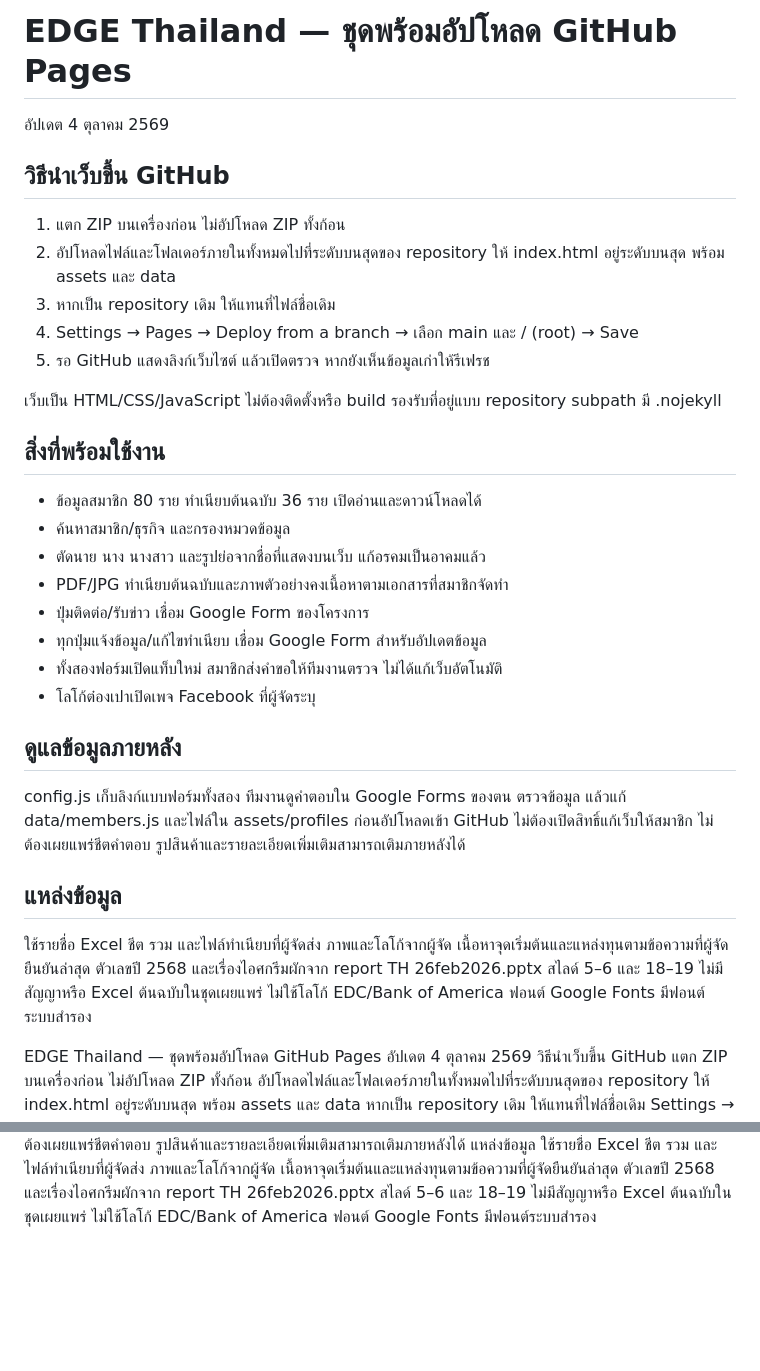
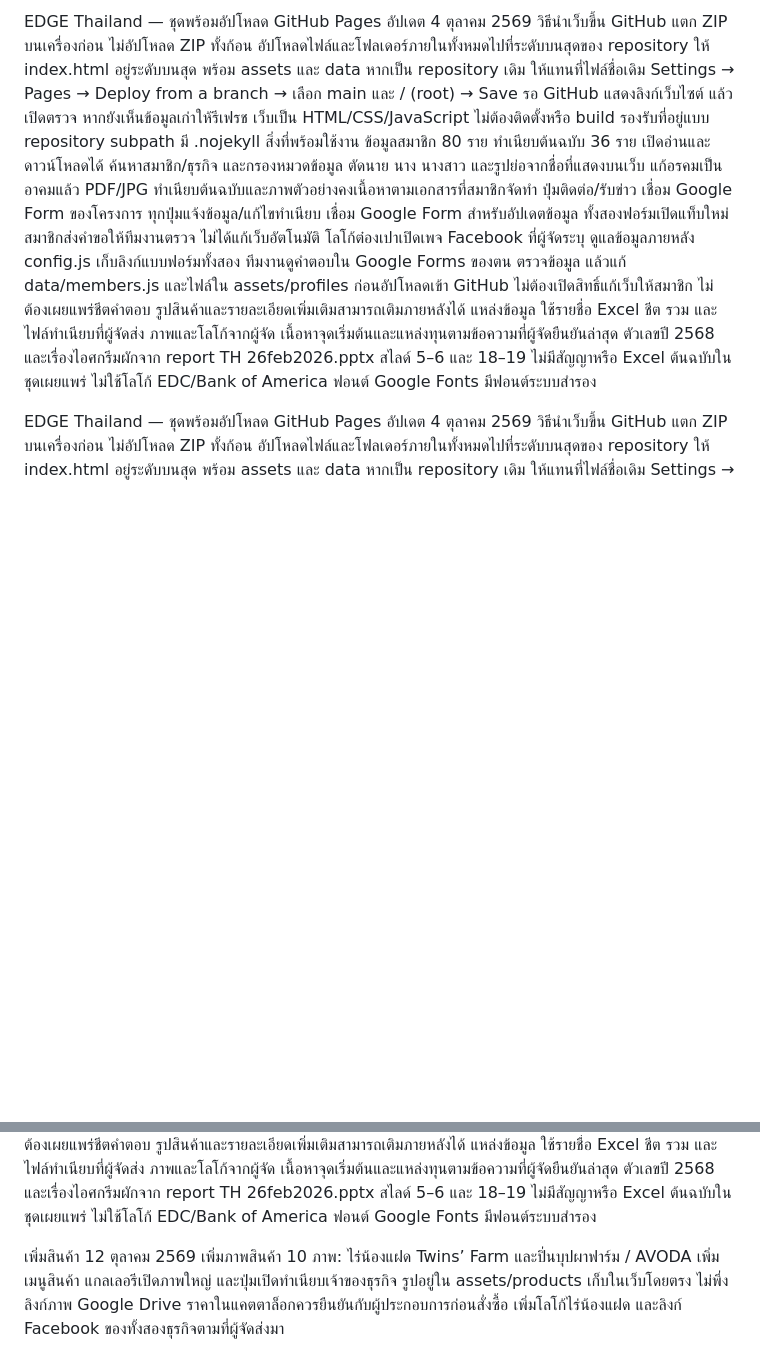
Before and after one commit to EDGEThailand/EDGEThailand.github.io, a Markdown page: README.md, 2 parts joined by grey strips. Rendered like a GitHub page; blank space fills up the shorter version.

```diff
--- a/README.md
+++ b/README.md
@@ -1,38 +1,32 @@
-# EDGE Thailand — ชุดพร้อมอัปโหลด GitHub Pages
+EDGE Thailand — ชุดพร้อมอัปโหลด GitHub Pages
 อัปเดต 4 ตุลาคม 2569
-
-## วิธีนำเว็บขึ้น GitHub
-1. แตก ZIP บนเครื่องก่อน ไม่อัปโหลด ZIP ทั้งก้อน
-2. อัปโหลดไฟล์และโฟลเดอร์ภายในทั้งหมดไปที่ระดับบนสุดของ repository ให้ index.html อยู่ระดับบนสุด พร้อม assets และ data
-3. หากเป็น repository เดิม ให้แทนที่ไฟล์ชื่อเดิม
-4. Settings → Pages → Deploy from a branch → เลือก main และ / (root) → Save
-5. รอ GitHub แสดงลิงก์เว็บไซต์ แล้วเปิดตรวจ หากยังเห็นข้อมูลเก่าให้รีเฟรช
-
+วิธีนำเว็บขึ้น GitHub
+แตก ZIP บนเครื่องก่อน ไม่อัปโหลด ZIP ทั้งก้อน
+อัปโหลดไฟล์และโฟลเดอร์ภายในทั้งหมดไปที่ระดับบนสุดของ repository ให้ index.html อยู่ระดับบนสุด พร้อม assets และ data
+หากเป็น repository เดิม ให้แทนที่ไฟล์ชื่อเดิม
+Settings → Pages → Deploy from a branch → เลือก main และ / (root) → Save
+รอ GitHub แสดงลิงก์เว็บไซต์ แล้วเปิดตรวจ หากยังเห็นข้อมูลเก่าให้รีเฟรช
 เว็บเป็น HTML/CSS/JavaScript ไม่ต้องติดตั้งหรือ build รองรับที่อยู่แบบ repository subpath มี .nojekyll
-
-## สิ่งที่พร้อมใช้งาน
-- ข้อมูลสมาชิก 80 ราย ทำเนียบต้นฉบับ 36 ราย เปิดอ่านและดาวน์โหลดได้
-- ค้นหาสมาชิก/ธุรกิจ และกรองหมวดข้อมูล
-- ตัดนาย นาง นางสาว และรูปย่อจากชื่อที่แสดงบนเว็บ แก้อรคมเป็นอาคมแล้ว
-- PDF/JPG ทำเนียบต้นฉบับและภาพตัวอย่างคงเนื้อหาตามเอกสารที่สมาชิกจัดทำ
-- ปุ่มติดต่อ/รับข่าว เชื่อม Google Form ของโครงการ
-- ทุกปุ่มแจ้งข้อมูล/แก้ไขทำเนียบ เชื่อม Google Form สำหรับอัปเดตข้อมูล
-- ทั้งสองฟอร์มเปิดแท็บใหม่ สมาชิกส่งคำขอให้ทีมงานตรวจ ไม่ได้แก้เว็บอัตโนมัติ
-- โลโก้ต๋องเปาเปิดเพจ Facebook ที่ผู้จัดระบุ
-
-## ดูแลข้อมูลภายหลัง
+สิ่งที่พร้อมใช้งาน
+ข้อมูลสมาชิก 80 ราย ทำเนียบต้นฉบับ 36 ราย เปิดอ่านและดาวน์โหลดได้
+ค้นหาสมาชิก/ธุรกิจ และกรองหมวดข้อมูล
+ตัดนาย นาง นางสาว และรูปย่อจากชื่อที่แสดงบนเว็บ แก้อรคมเป็นอาคมแล้ว
+PDF/JPG ทำเนียบต้นฉบับและภาพตัวอย่างคงเนื้อหาตามเอกสารที่สมาชิกจัดทำ
+ปุ่มติดต่อ/รับข่าว เชื่อม Google Form ของโครงการ
+ทุกปุ่มแจ้งข้อมูล/แก้ไขทำเนียบ เชื่อม Google Form สำหรับอัปเดตข้อมูล
+ทั้งสองฟอร์มเปิดแท็บใหม่ สมาชิกส่งคำขอให้ทีมงานตรวจ ไม่ได้แก้เว็บอัตโนมัติ
+โลโก้ต๋องเปาเปิดเพจ Facebook ที่ผู้จัดระบุ
+ดูแลข้อมูลภายหลัง
 config.js เก็บลิงก์แบบฟอร์มทั้งสอง
 ทีมงานดูคำตอบใน Google Forms ของตน ตรวจข้อมูล แล้วแก้ data/members.js และไฟล์ใน assets/profiles ก่อนอัปโหลดเข้า GitHub
 ไม่ต้องเปิดสิทธิ์แก้เว็บให้สมาชิก ไม่ต้องเผยแพร่ชีตคำตอบ
 รูปสินค้าและรายละเอียดเพิ่มเติมสามารถเติมภายหลังได้
-
-## แหล่งข้อมูล
+แหล่งข้อมูล
 ใช้รายชื่อ Excel ชีต รวม และไฟล์ทำเนียบที่ผู้จัดส่ง ภาพและโลโก้จากผู้จัด
 เนื้อหาจุดเริ่มต้นและแหล่งทุนตามข้อความที่ผู้จัดยืนยันล่าสุด
 ตัวเลขปี 2568 และเรื่องไอศกรีมผักจาก report TH 26feb2026.pptx สไลด์ 5–6 และ 18–19
 ไม่มีสัญญาหรือ Excel ต้นฉบับในชุดเผยแพร่ ไม่ใช้โลโก้ EDC/Bank of America
 ฟอนต์ Google Fonts มีฟอนต์ระบบสำรอง
-
 
 EDGE Thailand — ชุดพร้อมอัปโหลด GitHub Pages
 อัปเดต 4 ตุลาคม 2569
@@ -63,3 +57,10 @@ config.js เก็บลิงก์แบบฟอร์มทั้งสอ
 ตัวเลขปี 2568 และเรื่องไอศกรีมผักจาก report TH 26feb2026.pptx สไลด์ 5–6 และ 18–19
 ไม่มีสัญญาหรือ Excel ต้นฉบับในชุดเผยแพร่ ไม่ใช้โลโก้ EDC/Bank of America
 ฟอนต์ Google Fonts มีฟอนต์ระบบสำรอง
+
+เพิ่มสินค้า 12 ตุลาคม 2569
+เพิ่มภาพสินค้า 10 ภาพ: ไร่น้องแฝด Twins’ Farm และปิ่นบุปผาฟาร์ม / AVODA
+เพิ่มเมนูสินค้า แกลเลอรีเปิดภาพใหญ่ และปุ่มเปิดทำเนียบเจ้าของธุรกิจ
+รูปอยู่ใน assets/products เก็บในเว็บโดยตรง ไม่พึ่งลิงก์ภาพ Google Drive
+ราคาในแคตตาล็อกควรยืนยันกับผู้ประกอบการก่อนสั่งซื้อ
+เพิ่มโลโก้ไร่น้องแฝด และลิงก์ Facebook ของทั้งสองธุรกิจตามที่ผู้จัดส่งมา
```
